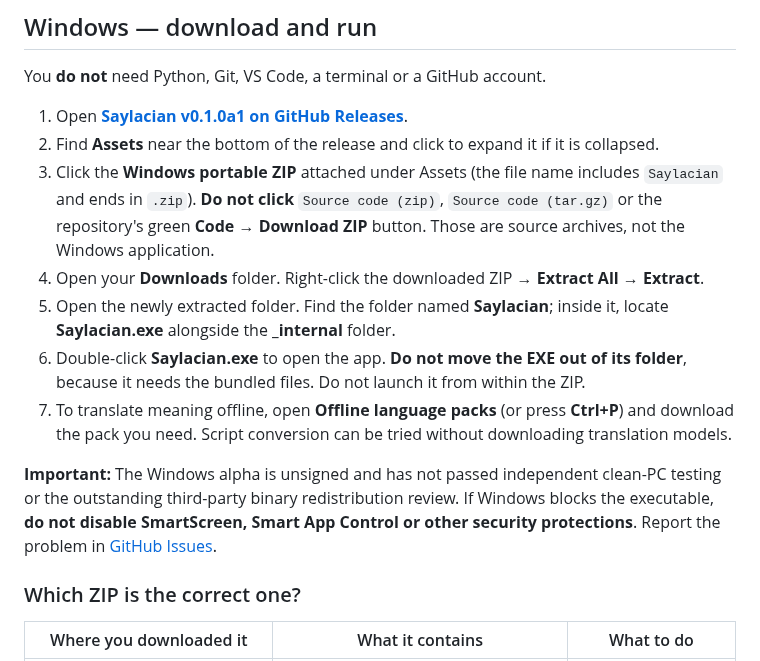
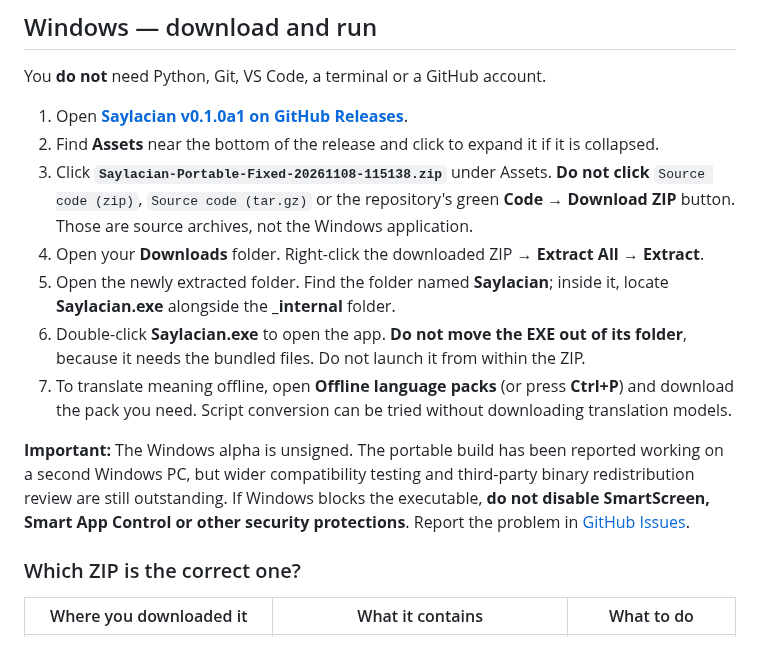
Before and after one commit to zealousvec/Saylacian, a Markdown page: docs/GET_STARTED.md, the part around the change. GitHub-like rendering.

Commit message:
Name current Windows ZIP and update verification wording

```diff
--- a/docs/GET_STARTED.md
+++ b/docs/GET_STARTED.md
@@ -8,13 +8,13 @@ You **do not** need Python, Git, VS Code, a terminal or a GitHub account.
 
 1. Open **[Saylacian v0.1.0a1 on GitHub Releases](https://github.com/zealousvec/Saylacian/releases/tag/v0.1.0a1)**.
 2. Find **Assets** near the bottom of the release and click to expand it if it is collapsed.
-3. Click the **Windows portable ZIP** attached under Assets (the file name includes `Saylacian` and ends in `.zip`). **Do not click** `Source code (zip)`, `Source code (tar.gz)` or the repository's green **Code → Download ZIP** button. Those are source archives, not the Windows application.
+3. Click **`Saylacian-Portable-Fixed-20261108-115138.zip`** under Assets. **Do not click** `Source code (zip)`, `Source code (tar.gz)` or the repository's green **Code → Download ZIP** button. Those are source archives, not the Windows application.
 4. Open your **Downloads** folder. Right-click the downloaded ZIP → **Extract All** → **Extract**.
 5. Open the newly extracted folder. Find the folder named **Saylacian**; inside it, locate **Saylacian.exe** alongside the **_internal** folder.
 6. Double-click **Saylacian.exe** to open the app. **Do not move the EXE out of its folder**, because it needs the bundled files. Do not launch it from within the ZIP.
 7. To translate meaning offline, open **Offline language packs** (or press **Ctrl+P**) and download the pack you need. Script conversion can be tried without downloading translation models.
 
-**Important:** The Windows alpha is unsigned and has not passed independent clean-PC testing or the outstanding third-party binary redistribution review. If Windows blocks the executable, **do not disable SmartScreen, Smart App Control or other security protections**. Report the problem in [GitHub Issues](https://github.com/zealousvec/Saylacian/issues).
+**Important:** The Windows alpha is unsigned. The portable build has been reported working on a second Windows PC, but wider compatibility testing and third-party binary redistribution review are still outstanding. If Windows blocks the executable, **do not disable SmartScreen, Smart App Control or other security protections**. Report the problem in [GitHub Issues](https://github.com/zealousvec/Saylacian/issues).
 
 ### Which ZIP is the correct one?
 
```
